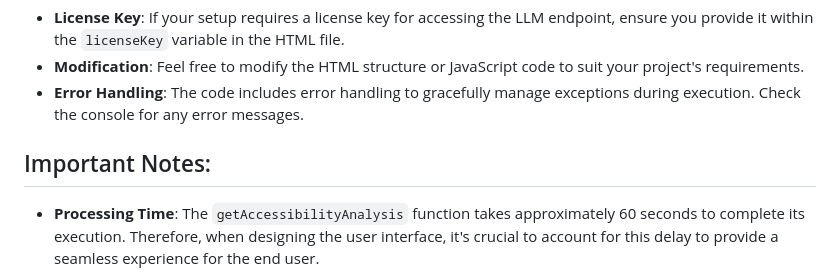
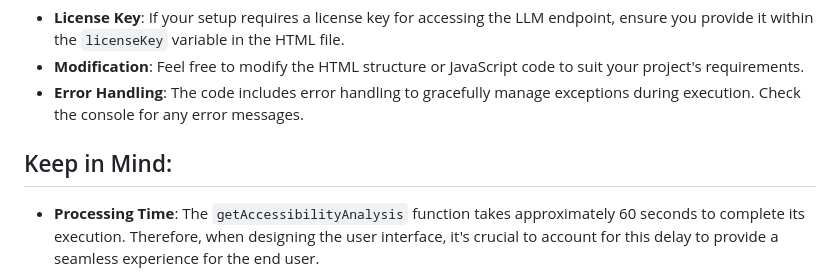
Before and after one commit to appliedaistudio/maxwellai-accessibilityAPI, a Markdown page: README.md, the part around the change. Drawn GitHub-style.

Commit message:
Changed important notes to keep in mind

```diff
--- a/README.md
+++ b/README.md
@@ -35,7 +35,7 @@ This project aims to provide accessibility recommendations based on an input ass
 - **Modification**: Feel free to modify the HTML structure or JavaScript code to suit your project's requirements.
 - **Error Handling**: The code includes error handling to gracefully manage exceptions during execution. Check the console for any error messages.
 
-## Important Notes:
+## Keep in Mind:
 
 - **Processing Time**: The `getAccessibilityAnalysis` function takes approximately 60 seconds to complete its execution. Therefore, when designing the user interface, it's crucial to account for this delay to provide a seamless experience for the end user.
 
```
